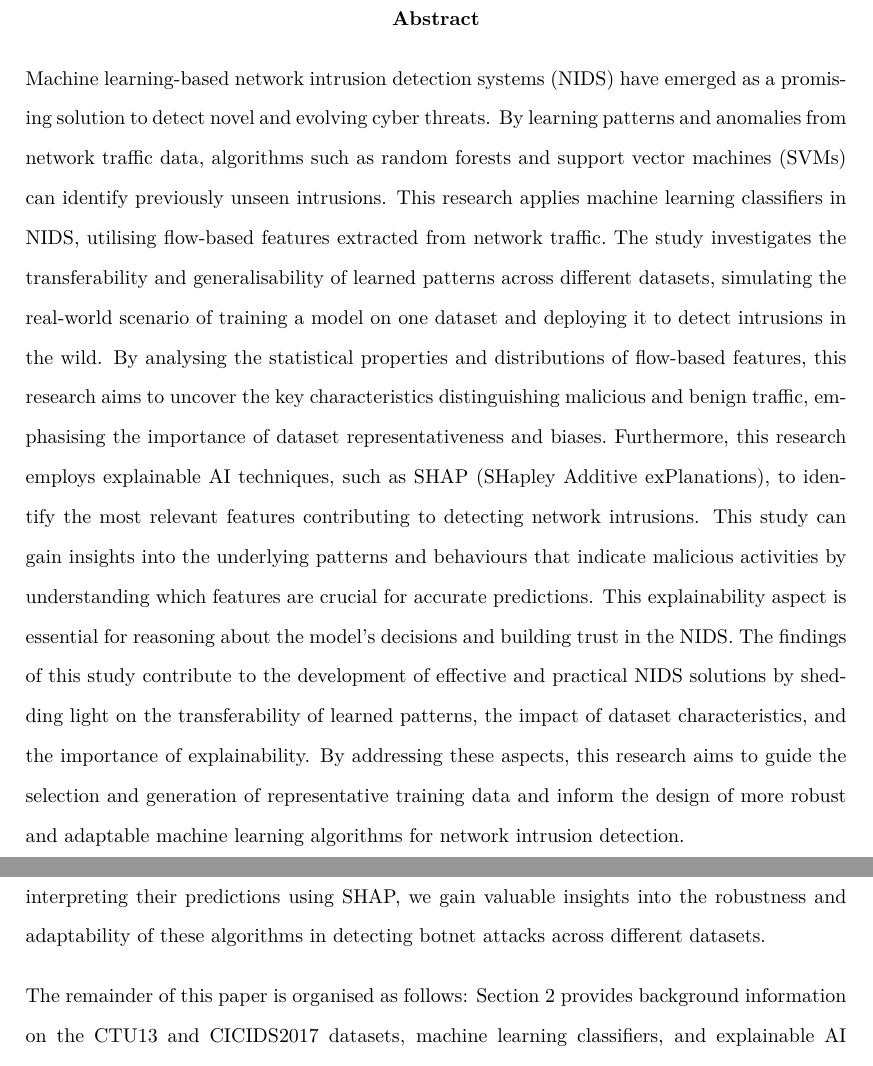
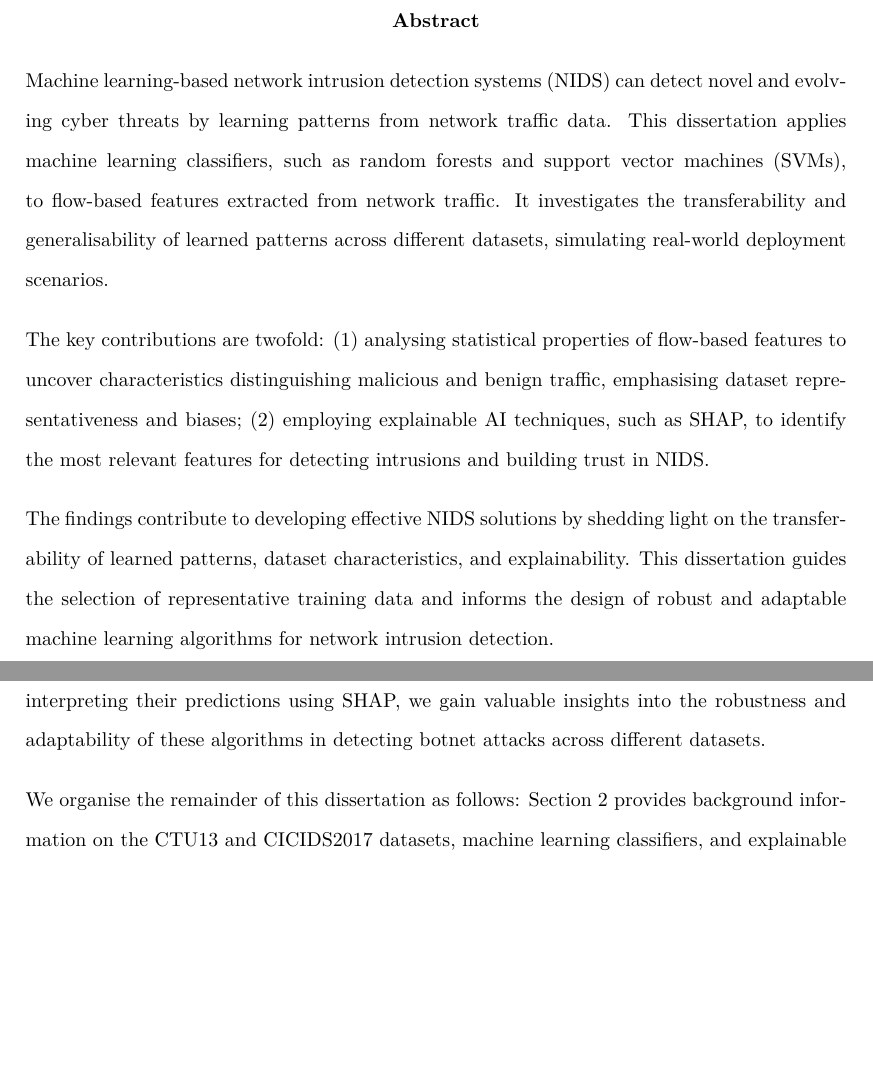
Before and after one commit to bedair81/Dissertation-NIDS-ML-KCL, a LaTeX thesis (main.tex, which reads Chapters/Introduction.tex, FrontMatter/abstract.tex): two parts of pages 2 and 7 of 40, joined at a grey line, cut so that both start at the same text, the shorter picture padded with empty space. Compiled offline with pdfLaTeX.

Commit message:
refactor abstract and introduction, making novel contributions clearer and changing 'this paper' and 'this research' to 'this dissertation'

```diff
--- a/Chapters/Introduction.tex
+++ b/Chapters/Introduction.tex
@@ -12,4 +11,4 @@ Additionally, we conduct a comparative analysis of the network flow features ext
 
 Including Random Forest and SVM classifiers in our study enables a more comprehensive assessment of model transferability and generalisability. By comparing their performance and interpreting their predictions using SHAP, we gain valuable insights into the robustness and adaptability of these algorithms in detecting botnet attacks across different datasets.
 
-The remainder of this paper is organised as follows: Section 2 provides background information on the CTU13 and CICIDS2017 datasets, machine learning classifiers, and explainable AI techniques. Section 3 presents a literature review of relevant work in machine learning-based NIDS\@ Section 4 describes the specification and design of our experiments, while Section 5 details the implementation aspects. Section 6 presents the evaluation results and discusses the implications of our findings. Section 7 addresses the legal, social, ethical, and professional issues related to using machine learning in network intrusion detection. Finally, Section 8 concludes the paper and outlines future research directions.
+We organise the remainder of this dissertation as follows: Section 2 provides background information on the CTU13 and CICIDS2017 datasets, machine learning classifiers, and explainable AI techniques. Section 3 presents a literature review of relevant work in machine learning-based NIDS\@ Section 4 describes the specification and design of our experiments, while Section 5 details the implementation aspects. Section 6 presents the evaluation results and discusses the implications of our findings. Section 7 addresses the legal, social, ethical, and professional issues related to using machine learning in network intrusion detection. Finally, Section 8 concludes the dissertation and outlines future research directions.
--- a/FrontMatter/abstract.tex
+++ b/FrontMatter/abstract.tex
@@ -1 +1,5 @@
-Machine learning-based network intrusion detection systems (NIDS) have emerged as a promising solution to detect novel and evolving cyber threats. By learning patterns and anomalies from network traffic data, algorithms such as random forests and support vector machines (SVMs) can identify previously unseen intrusions. This research applies machine learning classifiers in NIDS, utilising flow-based features extracted from network traffic.\@ The study investigates the transferability and generalisability of learned patterns across different datasets, simulating the real-world scenario of training a model on one dataset and deploying it to detect intrusions in the wild. By analysing the statistical properties and distributions of flow-based features, this research aims to uncover the key characteristics distinguishing malicious and benign traffic, emphasising the importance of dataset representativeness and biases.\@ Furthermore, this research employs explainable AI techniques, such as SHAP (SHapley Additive exPlanations), to identify the most relevant features contributing to detecting network intrusions. This study can gain insights into the underlying patterns and behaviours that indicate malicious activities by understanding which features are crucial for accurate predictions. This explainability aspect is essential for reasoning about the model's decisions and building trust in the NIDS.\@ The findings of this study contribute to the development of effective and practical NIDS solutions by shedding light on the transferability of learned patterns, the impact of dataset characteristics, and the importance of explainability. By addressing these aspects, this research aims to guide the selection and generation of representative training data and inform the design of more robust and adaptable machine learning algorithms for network intrusion detection.
+Machine learning-based network intrusion detection systems (NIDS) can detect novel and evolving cyber threats by learning patterns from network traffic data. This dissertation applies machine learning classifiers, such as random forests and support vector machines (SVMs), to flow-based features extracted from network traffic. It investigates the transferability and generalisability of learned patterns across different datasets, simulating real-world deployment scenarios.
+
+\noindent The key contributions are twofold: (1) analysing statistical properties of flow-based features to uncover characteristics distinguishing malicious and benign traffic, emphasising dataset representativeness and biases; (2) employing explainable AI techniques, such as SHAP, to identify the most relevant features for detecting intrusions and building trust in NIDS.\@
+
+\noindent The findings contribute to developing effective NIDS solutions by shedding light on the transferability of learned patterns, dataset characteristics, and explainability. This dissertation guides the selection of representative training data and informs the design of robust and adaptable machine learning algorithms for network intrusion detection.
```
Also changed, not shown: main.tex (+1 -0 lines), main.pdf, Chapters/Introduction.tex (3 more changed lines), 3 other files.
